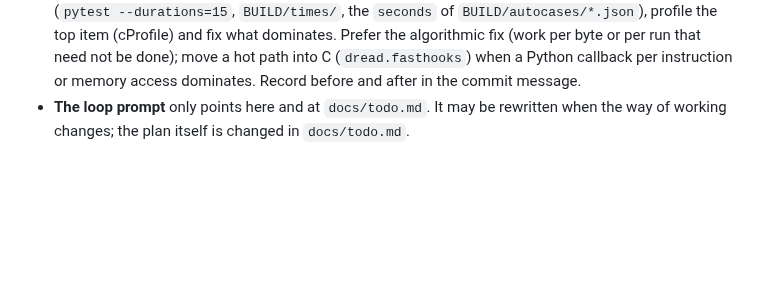
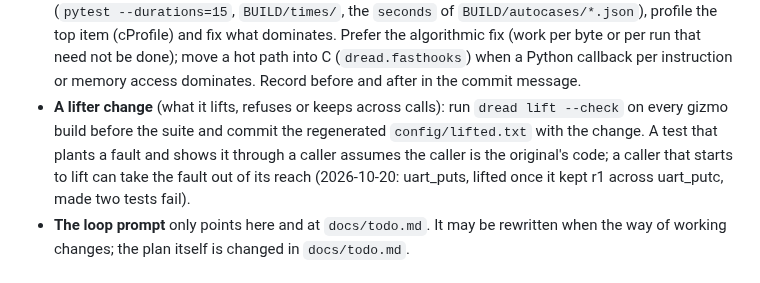
Before and after one commit to dwzg/dread, a Markdown page: CLAUDE.md, the part around the change. GitHub-like rendering; blank space fills up the shorter version.

Commit message:
CLAUDE.md: after a lifter change, the gizmo builds' lifted tables are regenerated before the suite
Co-Authored-By: Claude Opus 5.5 <noreply@anthropic.com>
Claude-Session: https://claude.ai/code/session_019fMd8UBkSBhr2DMaxJZhqr

```diff
--- a/CLAUDE.md
+++ b/CLAUDE.md
@@ -79,6 +79,11 @@ When the user is away (a `/loop`), the work runs from files, not from a conversa
   the top item (cProfile) and fix what dominates. Prefer the algorithmic fix (work per byte or per
   run that need not be done); move a hot path into C (`dread.fasthooks`) when a Python callback per
   instruction or memory access dominates. Record before and after in the commit message.
+- **A lifter change** (what it lifts, refuses or keeps across calls): run `dread lift --check` on
+  every gizmo build before the suite and commit the regenerated `config/lifted.txt` with the change.
+  A test that plants a fault and shows it through a caller assumes the caller is the original's
+  code; a caller that starts to lift can take the fault out of its reach (2026-10-20: uart_puts,
+  lifted once it kept r1 across uart_putc, made two tests fail).
 - **The loop prompt** only points here and at `docs/todo.md`. It may be rewritten when the way of
   working changes; the plan itself is changed in `docs/todo.md`.
 
```
